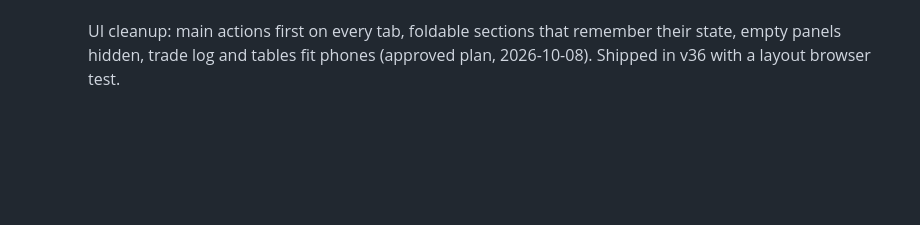
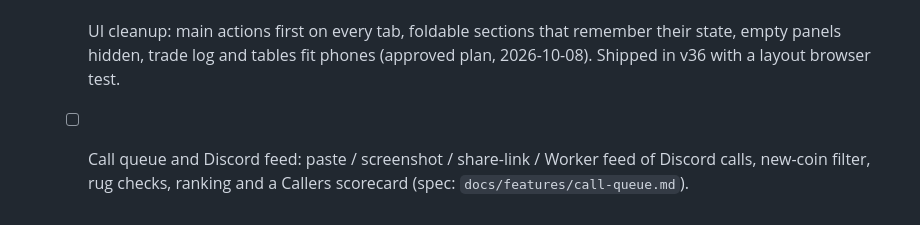
Before and after one commit to 0xDP1/Fomo-tracker, a Markdown page: ROADMAP.md, the part around the change. GitHub-like rendering; blank space fills up the shorter version.

Commit message:
Add approved spec for Call queue and Discord feed
Co-Authored-By: Claude Opus 5.5 <noreply@anthropic.com>
Claude-Session: https://claude.ai/code/session_01CxuTXNntKzkz2hqDzZMQ2o

```diff
--- a/ROADMAP.md
+++ b/ROADMAP.md
@@ -52,3 +52,4 @@ Static vanilla-JS app, no build step. One step per branch (`step-N-short-name`).
   - [x] Coin age at entry: Analytics table of your results by how old the coin was when you bought (spec: `docs/features/coin-age.md`). Shipped in v35 with unit and browser tests; CI pending Step 5.
   - [x] Fee drag: Analytics card with trades per day, estimated monthly trading costs and break-even win rate with and without costs (spec: `docs/features/fee-drag.md`). Shipped in v35 with unit and browser tests; CI pending Step 5.
   - [x] UI cleanup: main actions first on every tab, foldable sections that remember their state, empty panels hidden, trade log and tables fit phones (approved plan, 2026-10-08). Shipped in v36 with a layout browser test.
+  - [ ] Call queue and Discord feed: paste / screenshot / share-link / Worker feed of Discord calls, new-coin filter, rug checks, ranking and a Callers scorecard (spec: `docs/features/call-queue.md`).
```
Also changed, not shown: docs/features/call-queue.md (added, +18 -0 lines).
